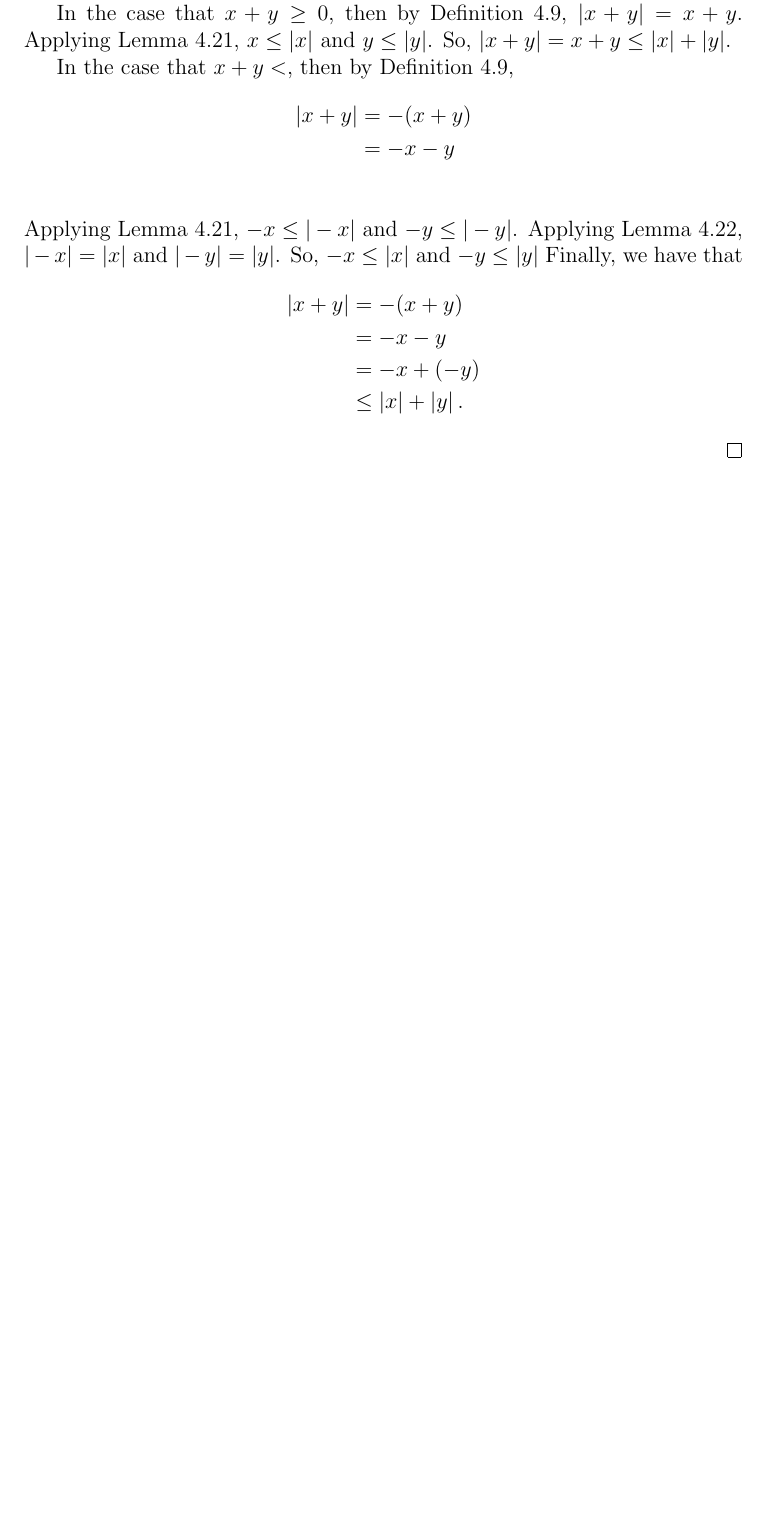
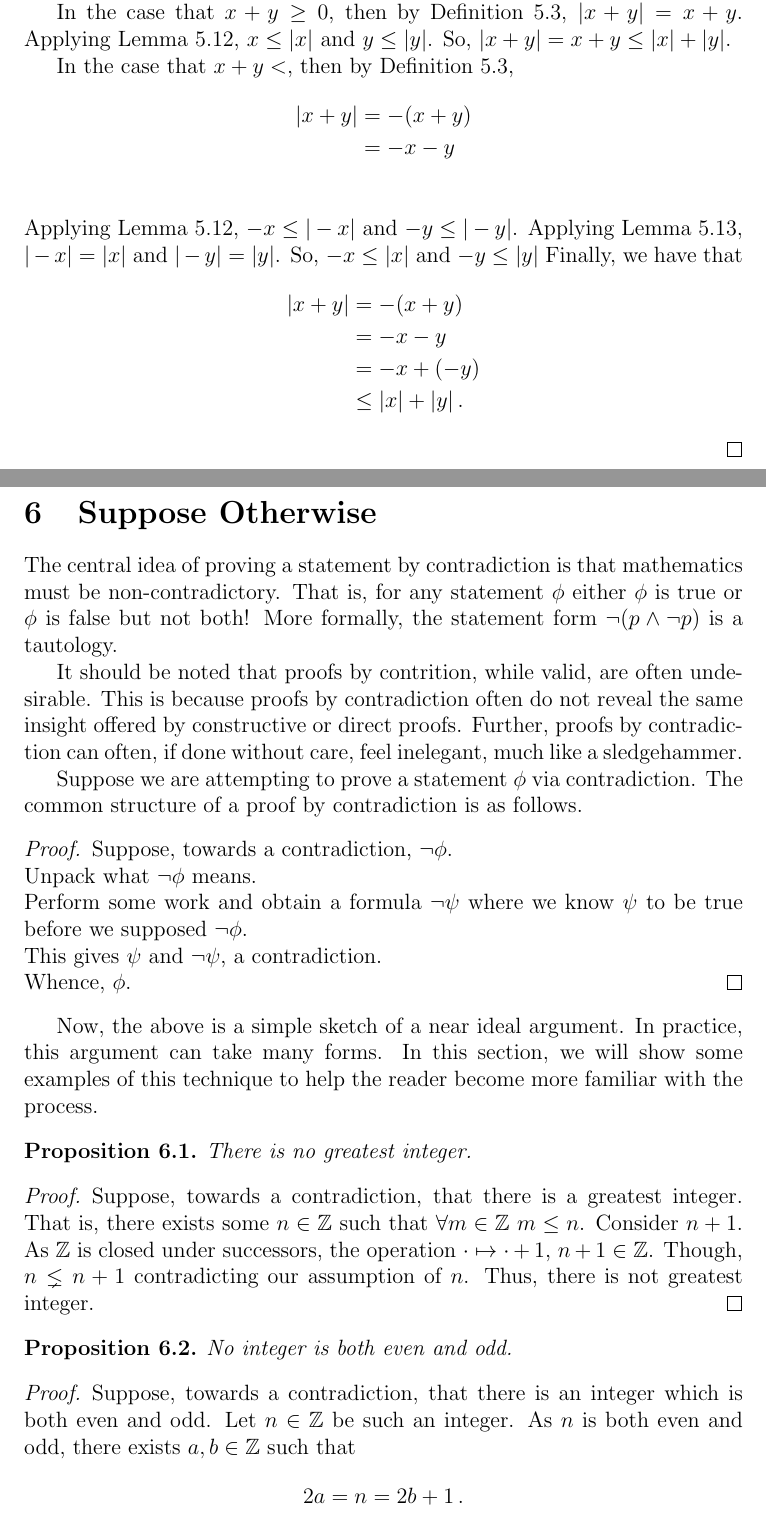
Before and after one commit to kbeserra/math2000, a LaTeX document (document.tex, which reads numberTheory/props/integersAreUnbounded.tex, numberTheory/props/noIntegerBothEvenAndOdd.tex, numberTheory/supposeOtherwise.tex): part of page 29 of 30 before the commit and two parts of pages 29 and 30 of 32 after it, the two joined at a grey line, cut so that both start at the same text, the shorter picture padded with empty space. The pictures show the PDF file document.pdf that the author committed with the source.

Commit message:
reorganized some content and started the contradiction content

```diff
--- /dev/null
+++ b/numberTheory/props/integersAreUnbounded.tex
@@ -0,0 +1,14 @@
+\guard
+
+\begin{prop}
+\label{prop:integersAreUnbounded}
+  There is no greatest integer.
+\end{prop}
+\begin{proof}
+  Suppose, towards a contradiction, that there is a greatest integer.
+  That is, there exists some $n\in\ZZ$ such that $\forall m\in\ZZ$ $m\leq n$.
+  Consider $n+1$.
+  As $\ZZ$ is closed under successors, the operation $\cdot\mapsto\cdot+1$, $n+1\in\ZZ$.
+  Though, $n\lneq n+1$ contradicting our assumption of $n$.
+  Thus, there is not greatest integer.
+\end{proof}
--- /dev/null
+++ b/numberTheory/props/noIntegerBothEvenAndOdd.tex
@@ -0,0 +1,23 @@
+\guard
+
+\input{numberTheory/defns/even.tex}
+\input{numberTheory/defns/odd.tex}
+
+\begin{prop}
+\label{prop:noIntegerBothEvenAndOdd}
+  No integer is both even and odd.
+\end{prop}
+\begin{proof}
+  Suppose, towards a contradiction, that there is an integer which is both even and odd.
+  Let $n\in\ZZ$ be such an integer.
+  As $n$ is both even and odd, there exists $a,b\in\ZZ$ such that \[ 2a=n=2b+1\,.\]
+  Though,
+  \begin{align*}
+              && n &=n \\
+    \implies  && 2a &= 2b + 1 \\
+    \implies  && 2a-2b &= 1 \\
+    \implies  && a-b &= \frac{1}{2}\not\in\ZZ
+  \end{align*}
+  Though, as $a,b\in\ZZ$ $a-b\in\ZZ$, a contradiction.
+  Whence, there is no integer which is both even and odd.
+\end{proof}
--- /dev/null
+++ b/numberTheory/supposeOtherwise.tex
@@ -0,0 +1,27 @@
+\section{Suppose Otherwise}
+
+\input{logic/defns/tautology.tex}
+
+The central idea of proving a statement by contradiction is that mathematics must be non-contradictory.
+That is, for any statement $\phi$ either $\phi$ is true or $\phi$ is false but not both!
+More formally, the statement form $\neg(p\wedge\neg p)$ is a tautology.
+
+It should be noted that proofs by contrition, while valid, are often undesirable.
+This is because proofs by contradiction often do not reveal the same insight offered by constructive or direct proofs.
+Further, proofs by contradiction can often, if done without care, feel inelegant, much like a sledgehammer.
+
+Suppose we are attempting to prove a statement $\phi$ via contradiction.
+The common structure of a proof by contradiction is as follows.
+\begin{proof}
+  Suppose, towards a contradiction, $\neg\phi$.\\
+  Unpack what $\neg\phi$ means.\\
+  Perform some work and obtain a formula $\neg\psi$ where we know $\psi$ to be true before we supposed $\neg\phi$.\\
+  This gives $\psi$ and $\neg\psi$, a contradiction.\\
+  Whence, $\phi$.
+\end{proof}
+Now, the above is a simple sketch of a near ideal argument.
+In practice, this argument can take many forms.
+In this section, we will show some examples of this technique to help the reader become more familiar with the process.
+
+\input{numberTheory/props/integersAreUnbounded.tex}
+\input{numberTheory/props/noIntegerBothEvenAndOdd.tex}
```
Also changed, not shown: document.tex (+7 -1 lines), numberTheory/directProofs.tex (added, +24 -0 lines), numberTheory/examples/everyIntegerDivides0.tex (+1 -1 lines), numberTheory/proofsWhichMayBranch.tex (renamed from numberTheory/intro.tex, +1 -26 lines), document.pdf.
